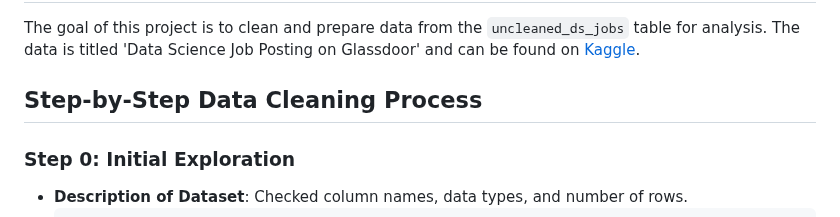
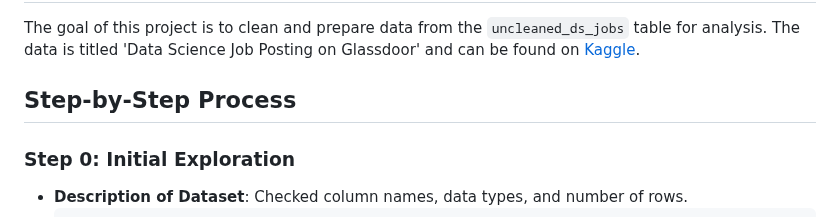
Before and after one commit to n8tlmps/portfolioprojects, a Markdown page: dsjobs_clean/README.md, the part around the change. GitHub-like rendering.

```diff
--- a/dsjobs_clean/README.md
+++ b/dsjobs_clean/README.md
@@ -3,7 +3,7 @@
 ## Goal
 The goal of this project is to clean and prepare data from the `uncleaned_ds_jobs` table for analysis. The data is titled 'Data Science Job Posting on Glassdoor' and can be found on [Kaggle](https://www.kaggle.com/datasets/rashikrahmanpritom/data-science-job-posting-on-glassdoor?resource=download).
 
-## Step-by-Step Data Cleaning Process
+## Step-by-Step Process
 
 ### Step 0: Initial Exploration
 - **Description of Dataset**: Checked column names, data types, and number of rows.
```
